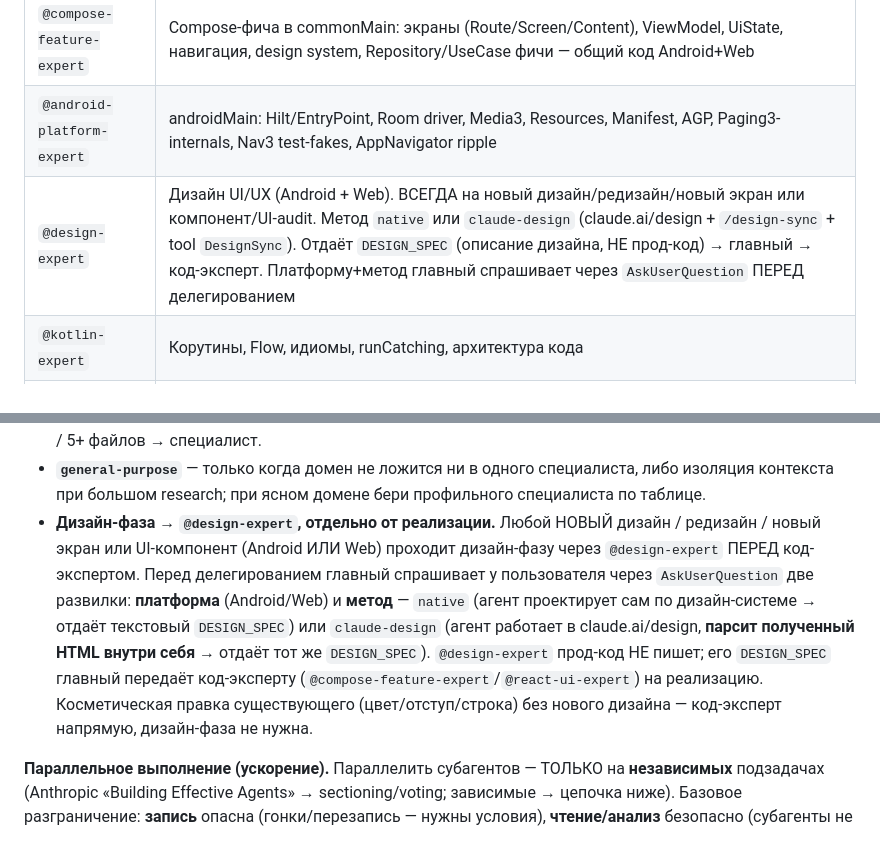
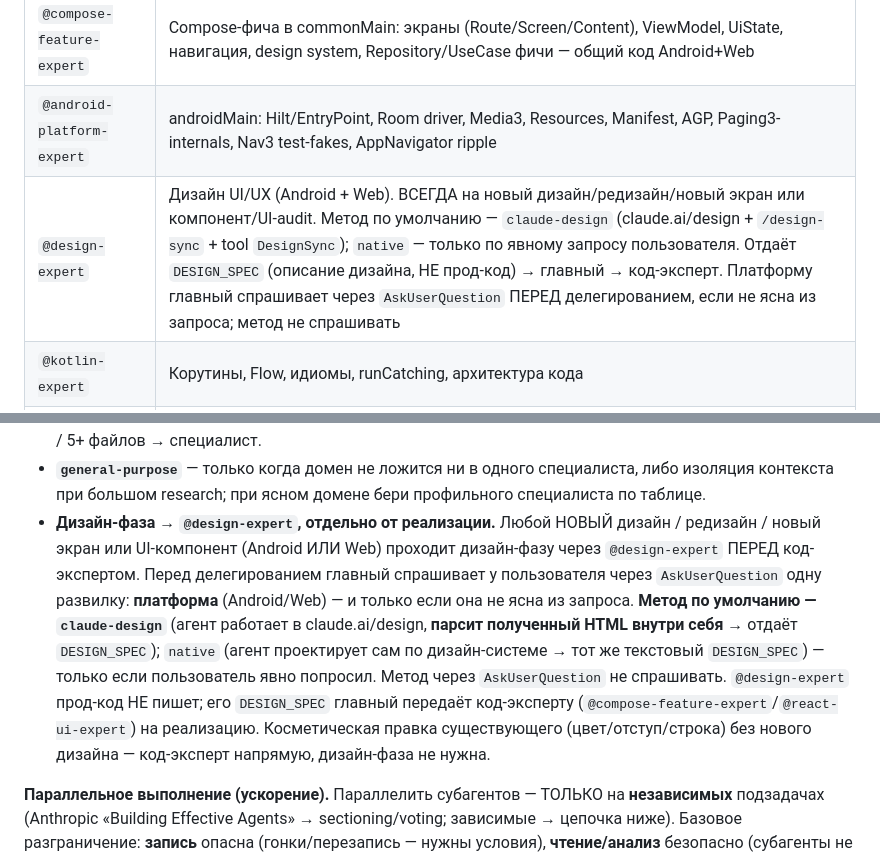
Before and after one commit to AntonChuraev99/claude, a Markdown page: CLAUDE.md, 2 parts joined by grey strips. Drawn GitHub-style.

```diff
--- a/CLAUDE.md
+++ b/CLAUDE.md
@@ -160,7 +160,7 @@ CLI `ast-index` (плагин `ast-index@ast-index-marketplace`). Core Rules п
 | `@react-ui-expert` | React, Tailwind, хуки, Context, responsive, layout, a11y, animations |
 | `@compose-feature-expert` | Compose-фича в commonMain: экраны (Route/Screen/Content), ViewModel, UiState, навигация, design system, Repository/UseCase фичи — общий код Android+Web |
 | `@android-platform-expert` | androidMain: Hilt/EntryPoint, Room driver, Media3, Resources, Manifest, AGP, Paging3-internals, Nav3 test-fakes, AppNavigator ripple |
-| `@design-expert` | Дизайн UI/UX (Android + Web). ВСЕГДА на новый дизайн/редизайн/новый экран или компонент/UI-audit. Метод `native` или `claude-design` (claude.ai/design + `/design-sync` + tool `DesignSync`). Отдаёт `DESIGN_SPEC` (описание дизайна, НЕ прод-код) → главный → код-эксперт. Платформу+метод главный спрашивает через `AskUserQuestion` ПЕРЕД делегированием |
+| `@design-expert` | Дизайн UI/UX (Android + Web). ВСЕГДА на новый дизайн/редизайн/новый экран или компонент/UI-audit. Метод по умолчанию — `claude-design` (claude.ai/design + `/design-sync` + tool `DesignSync`); `native` — только по явному запросу пользователя. Отдаёт `DESIGN_SPEC` (описание дизайна, НЕ прод-код) → главный → код-эксперт. Платформу главный спрашивает через `AskUserQuestion` ПЕРЕД делегированием, если не ясна из запроса; метод не спрашивать |
 | `@kotlin-expert` | Корутины, Flow, идиомы, runCatching, архитектура кода |
 | `@kmp-expert` | commonMain/androidMain, expect/actual, Koin KMP. Миграция UI: НЕ создавать expect/actual-заглушки для Route/Screen — переносить UI в commonMain пошагово |
 | `@wasmjs-expert` | JS/HTML в KMP wasmJs: init.js, Firebase JS SDK, Web Worker, HTML5 Video, globalThis мосты, index.html CSS, стабы |
@@ -172,7 +172,7 @@ CLI `ast-index` (плагин `ast-index@ast-index-marketplace`). Core Rules п
 - Standard+ с ясным доменом → специалист по таблице. Неясный домен → `AskUserQuestion` (2-3 варианта специалистов), не «классификатору».
 - **Нижнюю границу Standard главный может закрыть сам**, если домен ясен, уверен в решении и закроет в 1-2 прохода дешевле делегации (Opus 4.8 по дефолту охотно делает сама — это ок). Спорно / High-impact / 5+ файлов → специалист.
 - **`general-purpose`** — только когда домен не ложится ни в одного специалиста, либо изоляция контекста при большом research; при ясном домене бери профильного специалиста по таблице.
-- **Дизайн-фаза → `@design-expert`, отдельно от реализации.** Любой НОВЫЙ дизайн / редизайн / новый экран или UI-компонент (Android ИЛИ Web) проходит дизайн-фазу через `@design-expert` ПЕРЕД код-экспертом. Перед делегированием главный спрашивает у пользователя через `AskUserQuestion` две развилки: **платформа** (Android/Web) и **метод** — `native` (агент проектирует сам по дизайн-системе → отдаёт текстовый `DESIGN_SPEC`) или `claude-design` (агент работает в claude.ai/design, **парсит полученный HTML внутри себя** → отдаёт тот же `DESIGN_SPEC`). `@design-expert` прод-код НЕ пишет; его `DESIGN_SPEC` главный передаёт код-эксперту (`@compose-feature-expert`/`@react-ui-expert`) на реализацию. Косметическая правка существующего (цвет/отступ/строка) без нового дизайна — код-эксперт напрямую, дизайн-фаза не нужна.
+- **Дизайн-фаза → `@design-expert`, отдельно от реализации.** Любой НОВЫЙ дизайн / редизайн / новый экран или UI-компонент (Android ИЛИ Web) проходит дизайн-фазу через `@design-expert` ПЕРЕД код-экспертом. Перед делегированием главный спрашивает у пользователя через `AskUserQuestion` одну развилку: **платформа** (Android/Web) — и только если она не ясна из запроса. **Метод по умолчанию — `claude-design`** (агент работает в claude.ai/design, **парсит полученный HTML внутри себя** → отдаёт `DESIGN_SPEC`); `native` (агент проектирует сам по дизайн-системе → тот же текстовый `DESIGN_SPEC`) — только если пользователь явно попросил. Метод через `AskUserQuestion` не спрашивать. `@design-expert` прод-код НЕ пишет; его `DESIGN_SPEC` главный передаёт код-эксперту (`@compose-feature-expert`/`@react-ui-expert`) на реализацию. Косметическая правка существующего (цвет/отступ/строка) без нового дизайна — код-эксперт напрямую, дизайн-фаза не нужна.
 
 **Параллельное выполнение (ускорение).** Параллелить субагентов — ТОЛЬКО на **независимых** подзадачах (Anthropic «Building Effective Agents» → sectioning/voting; зависимые → цепочка ниже). Базовое разграничение: **запись** опасна (гонки/перезапись — нужны условия), **чтение/анализ** безопасно (субагенты не пишут — параллелить по умолчанию).
 
```
Also changed, not shown: agents/design-expert.md (+3 -3 lines).
